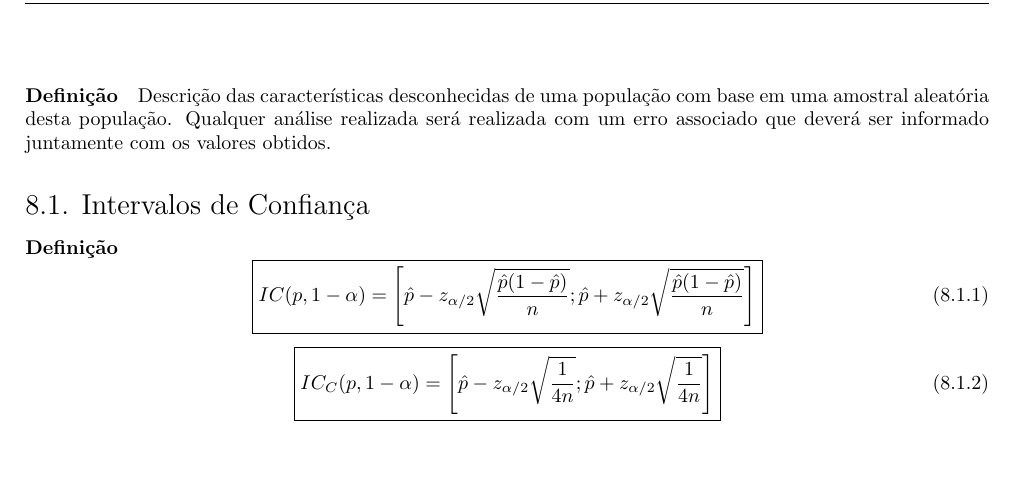
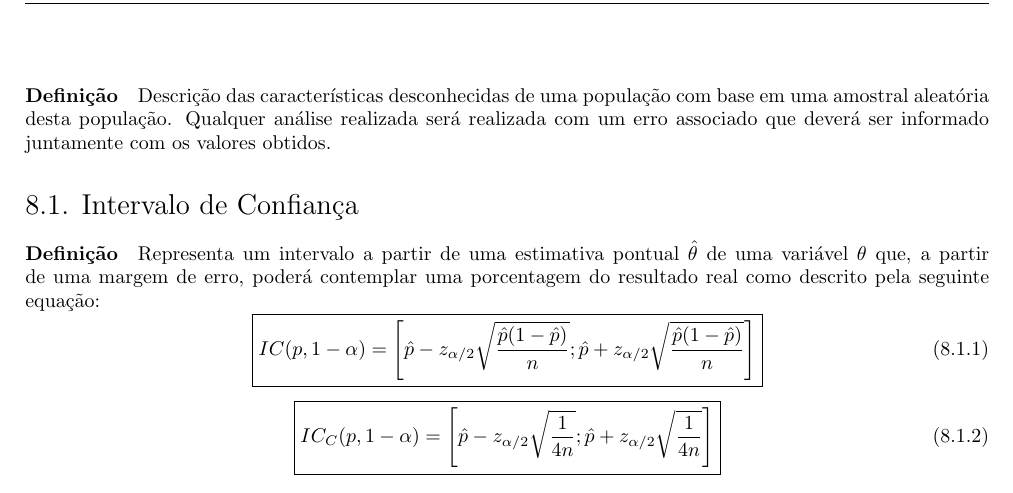
Before and after one commit to tr0fin0/classes_unicamp, a LaTeX document (me414/me414.tex): part of page 20 of 20, cut so that both start at the same text, the shorter picture padded with empty space. Compiled offline with pdfLaTeX.

Commit message:
:construction: inference definition

```diff
--- a/me414/me414.tex
+++ b/me414/me414.tex
@@ -1249,9 +1249,8 @@
     \section{Inferência}
         \paragraph{Definição}Descrição das características desconhecidas de uma população com base em uma amostral aleatória desta população. Qualquer análise realizada será realizada com um erro associado que deverá ser informado juntamente com os valores obtidos.
 
-
-        \subsection{Intervalos de Confiança}
-            \paragraph{Definição}
+        \subsection{Intervalo de Confiança}
+            \paragraph{Definição}Representa um intervalo a partir de uma estimativa pontual $\hat{\theta}$ de uma variável $\theta$ que, a partir de uma margem de erro, poderá contemplar uma porcentagem do resultado real como descrito pela seguinte equação:
                 \begin{equation}
                     \boxed{
                         IC (p, 1-\alpha) =
```
